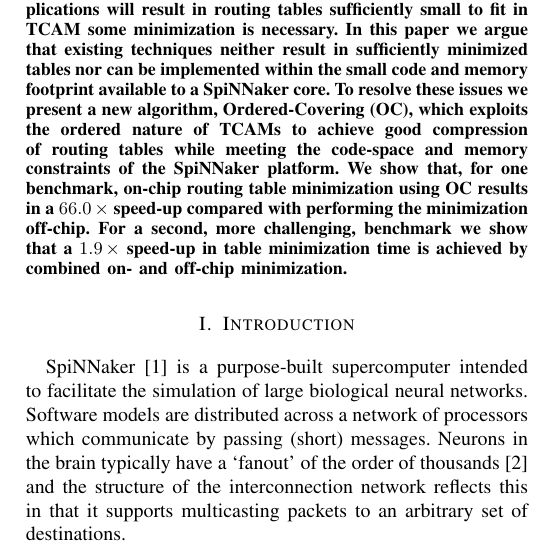
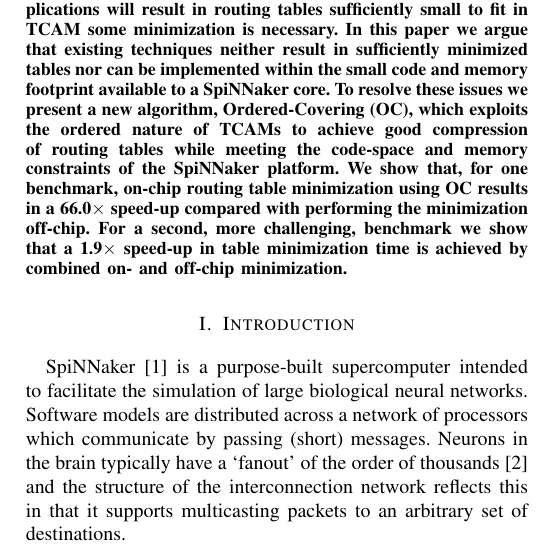
Before and after one commit to mundya/mundy-hpsr2016, a LaTeX paper (routing-table-minimization.tex): part of one column of page 1 of 7, cut so that both start at the same text. Compiled offline with pdfLaTeX.

Commit message:
Don't use \SI in abstract.

```diff
--- a/routing-table-minimization.tex
+++ b/routing-table-minimization.tex
@@ -70,8 +70,8 @@
 As not all neural-network applications will result in routing tables sufficiently small to fit in TCAM some minimization is necessary.
 In this paper we argue that existing techniques neither result in sufficiently minimized tables nor can be implemented within the small code and memory footprint available to a SpiNNaker core.
 To resolve these issues we present a new algorithm, Ordered-Covering (OC), which exploits the ordered nature of TCAMs to achieve good compression of routing tables while meeting the code-space and memory constraints of the SpiNNaker platform.
-We show that, for one benchmark, on-chip routing table minimization using OC results in a \SI{66.0}{\times} speed-up compared with performing the minimization off-chip.
-For a second, more challenging, benchmark we show that a \SI{1.9}{\times} speed-up in table minimization time is achieved by combined on- and off-chip minimization.
+We show that, for one benchmark, on-chip routing table minimization using OC results in a 66.0$\times$ speed-up compared with performing the minimization off-chip.
+For a second, more challenging, benchmark we show that a 1.9$\times$ speed-up in table minimization time is achieved by combined on- and off-chip minimization.
   \end{abstract}
 
   \section{Introduction}
```
